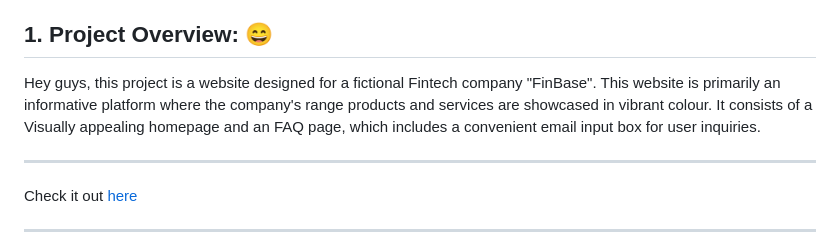
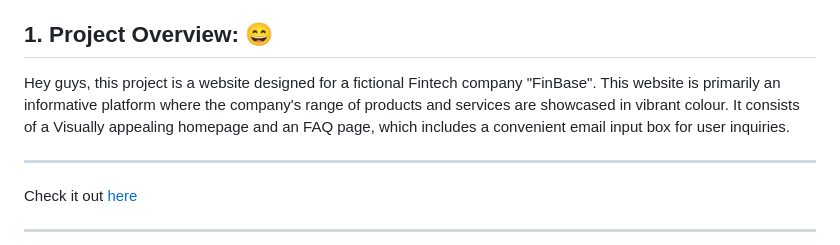
Before and after one commit to NtajiBenbor/Responsive-Fintech-website, a Markdown page: README.md, the part around the change. Rendered like a GitHub page.

Commit message:
Update README.md
corrected a typo

```diff
--- a/README.md
+++ b/README.md
@@ -11,7 +11,7 @@
 
 
 ## 1. Project Overview: :smile:
-Hey guys, this project is a website designed for a fictional Fintech company "FinBase". This website is primarily an informative platform where the company's range products and services  are showcased in vibrant colour. It consists of a Visually appealing homepage and an FAQ page, which includes a convenient email input box for user inquiries.
+Hey guys, this project is a website designed for a fictional Fintech company "FinBase". This website is primarily an informative platform where the company's range of products and services  are showcased in vibrant colour. It consists of a Visually appealing homepage and an FAQ page, which includes a convenient email input box for user inquiries.
 
 ***
 
```
